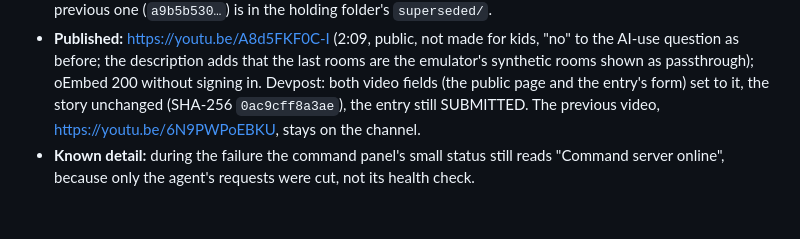
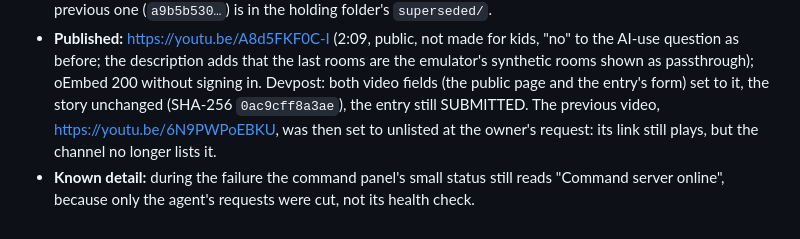
Before and after one commit to tapaderuza/spatialdesk, a Markdown page: docs/AUTONOMOUS_EXECUTION_LOG.md, the part around the change. Drawn GitHub-style.

```diff
--- a/docs/AUTONOMOUS_EXECUTION_LOG.md
+++ b/docs/AUTONOMOUS_EXECUTION_LOG.md
@@ -943,6 +943,7 @@ moved by hand; show it before it replaces anything. The application code stays f
 - **Published:** https://youtu.be/A8d5FKF0C-I (2:09, public, not made for kids, "no" to the AI-use question as before;
   the description adds that the last rooms are the emulator's synthetic rooms shown as passthrough); oEmbed 200 without
   signing in. Devpost: both video fields (the public page and the entry's form) set to it, the story unchanged (SHA-256
-  `0ac9cff8a3ae`), the entry still SUBMITTED. The previous video, https://youtu.be/6N9PWPoEBKU, stays on the channel.
+  `0ac9cff8a3ae`), the entry still SUBMITTED. The previous video, https://youtu.be/6N9PWPoEBKU, was then set to unlisted at the
+  owner's request: its link still plays, but the channel no longer lists it.
 - **Known detail:** during the failure the command panel's small status still reads "Command server online", because
   only the agent's requests were cut, not its health check.
```
Also changed, not shown: docs/RELEASE_READINESS.md (+2 -2 lines).
